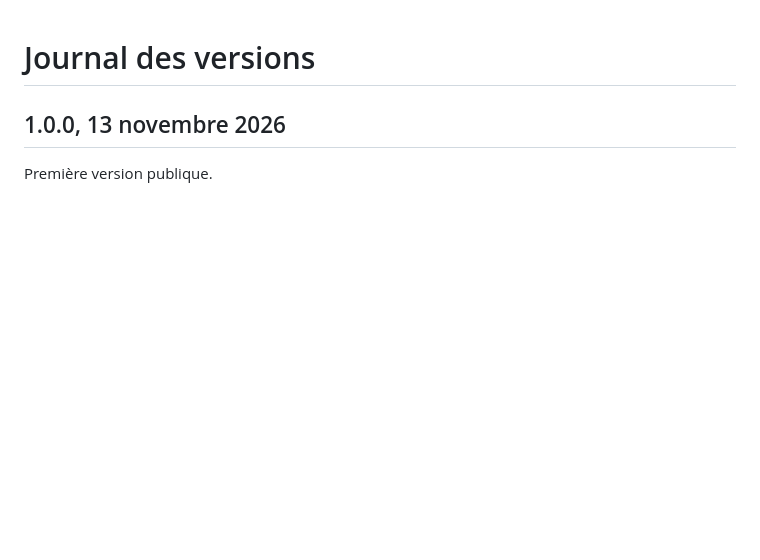
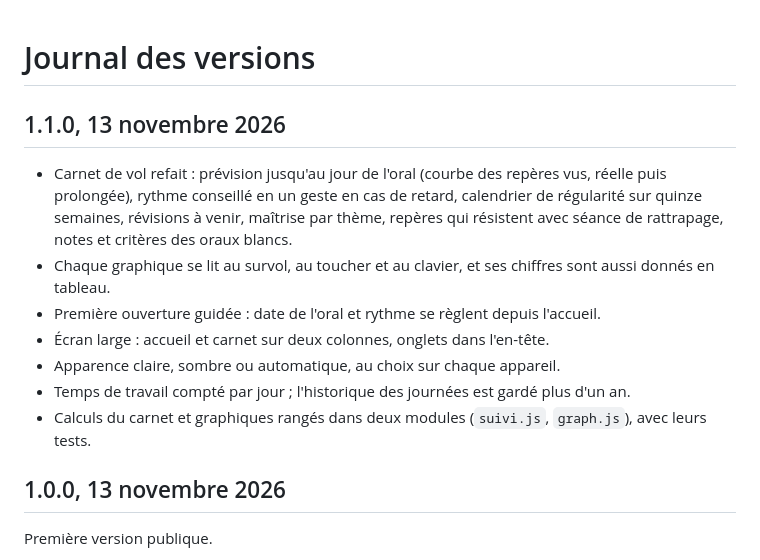
Before and after one commit to JealousElf/plan-de-vol, a Markdown page: CHANGELOG.md, the part around the change. Drawn GitHub-style; blank space fills up the shorter version.

```diff
--- a/CHANGELOG.md
+++ b/CHANGELOG.md
@@ -1,4 +1,14 @@
 # Journal des versions
+
+## 1.1.0, 13 novembre 2026
+
+- Carnet de vol refait : prévision jusqu'au jour de l'oral (courbe des repères vus, réelle puis prolongée), rythme conseillé en un geste en cas de retard, calendrier de régularité sur quinze semaines, révisions à venir, maîtrise par thème, repères qui résistent avec séance de rattrapage, notes et critères des oraux blancs.
+- Chaque graphique se lit au survol, au toucher et au clavier, et ses chiffres sont aussi donnés en tableau.
+- Première ouverture guidée : date de l'oral et rythme se règlent depuis l'accueil.
+- Écran large : accueil et carnet sur deux colonnes, onglets dans l'en-tête.
+- Apparence claire, sombre ou automatique, au choix sur chaque appareil.
+- Temps de travail compté par jour ; l'historique des journées est gardé plus d'un an.
+- Calculs du carnet et graphiques rangés dans deux modules (`suivi.js`, `graph.js`), avec leurs tests.
 
 ## 1.0.0, 13 novembre 2026
 
```
Also changed, not shown: CONTRIBUTING.md (+1 -1 lines), README.md (+3 -0 lines), docs/captures/accueil.png, docs/captures/carnet.png (added), docs/captures/fiche.png, docs/captures/grand-oral.png, docs/captures/question.png, 12 other files.
